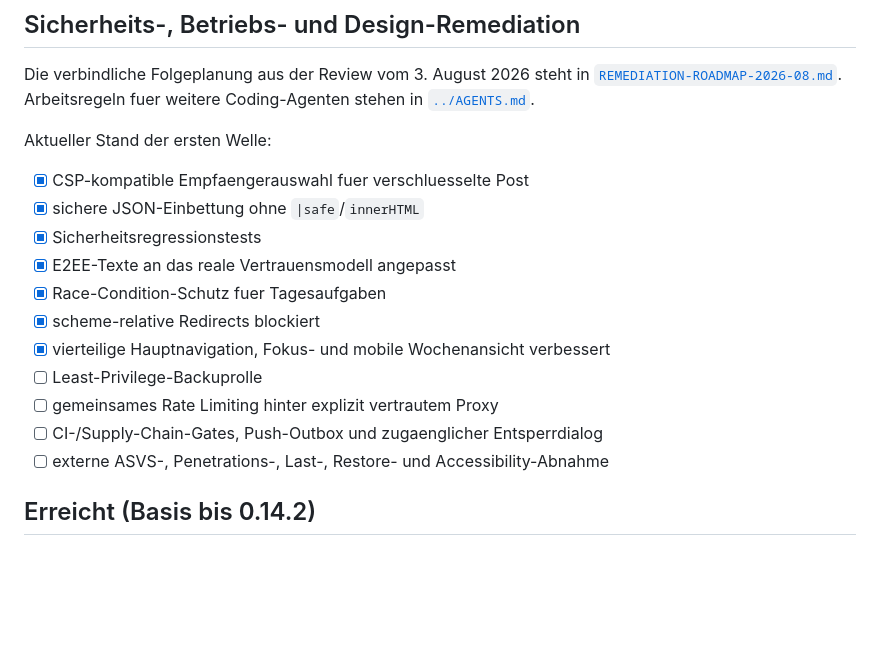
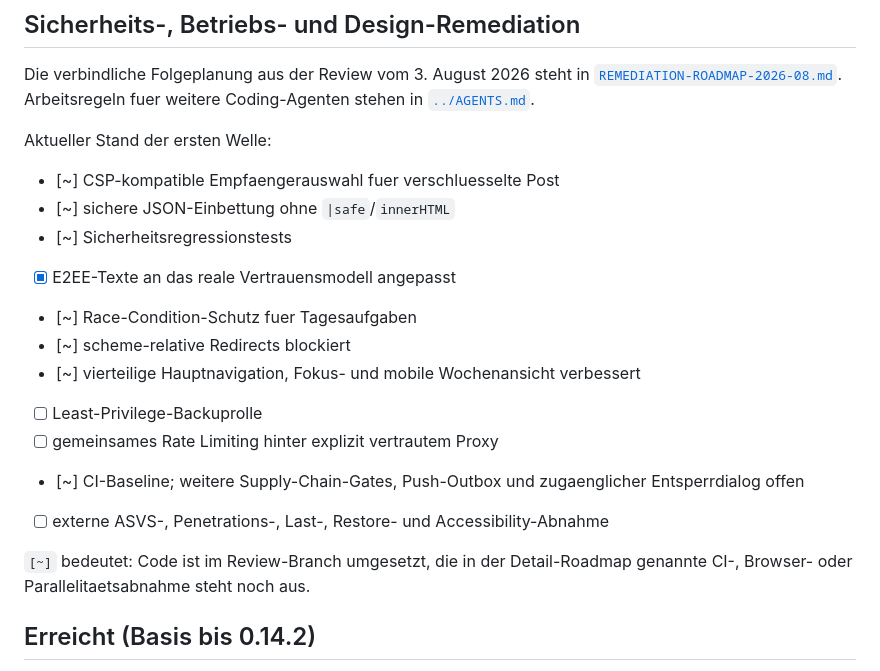
Before and after one commit to darkspike1988/Rettungswache-Wachbuch, a Markdown page: docs/ROADMAP.md, the part around the change. Rendered like a GitHub page; blank space fills up the shorter version.

Commit message:
docs keep remediation status evidence-based

```diff
--- a/docs/ROADMAP.md
+++ b/docs/ROADMAP.md
@@ -10,17 +10,20 @@ Arbeitsregeln fuer weitere Coding-Agenten stehen in [`../AGENTS.md`](../AGENTS.m
 
 Aktueller Stand der ersten Welle:
 
-- [x] CSP-kompatible Empfaengerauswahl fuer verschluesselte Post
-- [x] sichere JSON-Einbettung ohne `|safe`/`innerHTML`
-- [x] Sicherheitsregressionstests
+- [~] CSP-kompatible Empfaengerauswahl fuer verschluesselte Post
+- [~] sichere JSON-Einbettung ohne `|safe`/`innerHTML`
+- [~] Sicherheitsregressionstests
 - [x] E2EE-Texte an das reale Vertrauensmodell angepasst
-- [x] Race-Condition-Schutz fuer Tagesaufgaben
-- [x] scheme-relative Redirects blockiert
-- [x] vierteilige Hauptnavigation, Fokus- und mobile Wochenansicht verbessert
+- [~] Race-Condition-Schutz fuer Tagesaufgaben
+- [~] scheme-relative Redirects blockiert
+- [~] vierteilige Hauptnavigation, Fokus- und mobile Wochenansicht verbessert
 - [ ] Least-Privilege-Backuprolle
 - [ ] gemeinsames Rate Limiting hinter explizit vertrautem Proxy
-- [ ] CI-/Supply-Chain-Gates, Push-Outbox und zugaenglicher Entsperrdialog
+- [~] CI-Baseline; weitere Supply-Chain-Gates, Push-Outbox und zugaenglicher Entsperrdialog offen
 - [ ] externe ASVS-, Penetrations-, Last-, Restore- und Accessibility-Abnahme
+
+`[~]` bedeutet: Code ist im Review-Branch umgesetzt, die in der Detail-Roadmap
+genannte CI-, Browser- oder Parallelitaetsabnahme steht noch aus.
 
 ## Erreicht (Basis bis 0.14.2)
 
```
